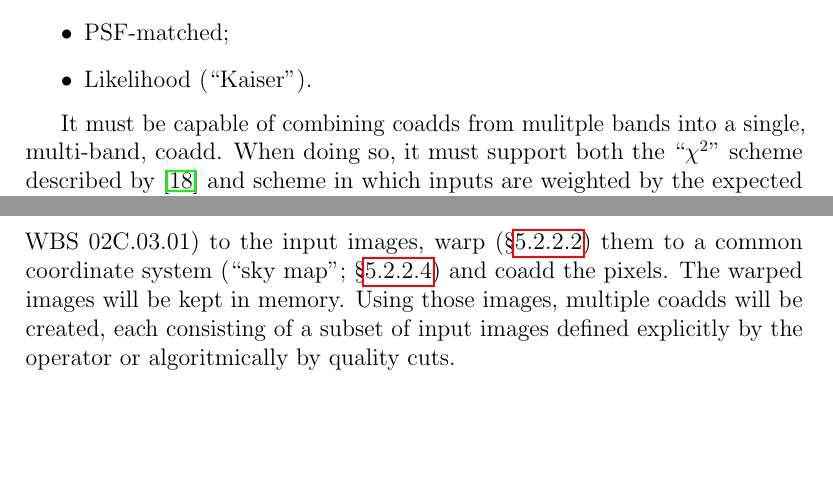
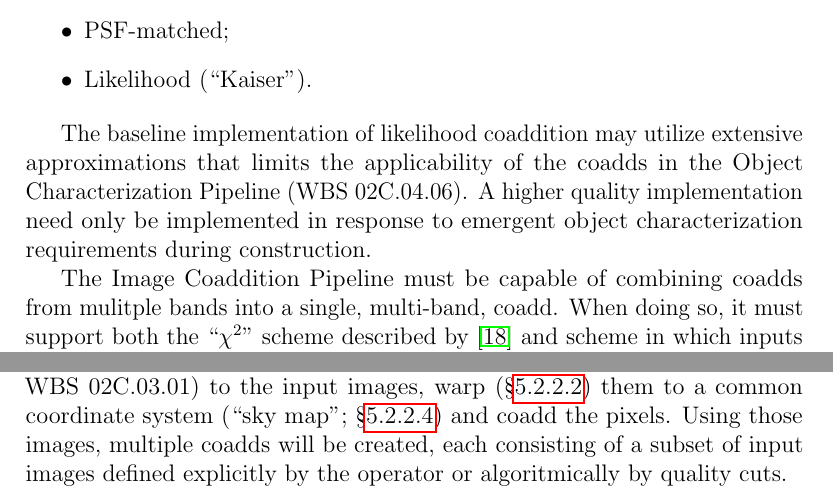
Before and after one commit to lsst/LDM-151, a LaTeX paper (DM_Applications_Design.tex): two parts of pages 37 and 38 of 62, joined at a grey line, cut so that both start at the same text, the shorter picture padded with empty space. Compiled offline with pdfLaTeX.

Commit message:
Response to comments by Jim.

```diff
--- a/DM_Applications_Design.tex
+++ b/DM_Applications_Design.tex
@@ -676,7 +677,9 @@ Image Coaddition Pipeline will produce coadds given a stack of input calibrated
     \item{Likelihood (``Kaiser'').}
 \end{itemize}
 
-It must be capable of combining coadds from mulitple bands into a single, multi-band, coadd. When doing so, it must support both the ``$\chi^2$'' scheme described by \cite{Szalay99} and scheme in which inputs are weighted by the expected SED.
+The baseline implementation of likelihood coaddition may utilize extensive approximations that limits the applicability of the coadds in the Object Characterization Pipeline (\wbsObjChar). A higher quality implementation need only be implemented in response to emergent object characterization requirements during construction.
+
+The Image Coaddition Pipeline must be capable of combining coadds from mulitple bands into a single, multi-band, coadd. When doing so, it must support both the ``$\chi^2$'' scheme described by \cite{Szalay99} and scheme in which inputs are weighted by the expected SED.
 
 When non-PSF-matched coadds are produced, the effective PSF and its variation across the full coadd must be determined and retained. Outliers appearing in a small subset of input images (e.g., transients or moving objects) must not appear in the final co-adds. % RHL how we handle variables (e.g., RR Lyrae's) is not obvious
 
@@ -693,7 +696,7 @@ For performance reasons, the pipeline should be able to simultaneously generate
 \paragraph{Coaddition}
 \label{alg:coadd}
 
-The Coaddition Pipeline will apply the results of the relative astrometric solution (developed as a part of Single Frame Pipeline, \wbsSFM) to the input images, warp (\S\ref{alg:warp}) them to a common coordinate system (``sky map''; \S\ref{alg:skymap}) and coadd the pixels. The warped images will be kept in memory. Using those images, multiple coadds will be created, each consisting of a subset of input images defined explicitly by the operator or algoritmically by quality cuts.
+The Coaddition Pipeline will apply the results of the relative astrometric solution (developed as a part of Single Frame Pipeline, \wbsSFM) to the input images, warp (\S\ref{alg:warp}) them to a common coordinate system (``sky map''; \S\ref{alg:skymap}) and coadd the pixels. Using those images, multiple coadds will be created, each consisting of a subset of input images defined explicitly by the operator or algoritmically by quality cuts.
 
 To accurately measure the colors of galaxies (e.g., for photometric redshifts) in the presence of intra-object color gradients, seeing changes and imperfect galaxy models, the baseline implementation will be capable of producing ``PSF-matched coadds'' using well known PSF-matching algorithms. The Object Characterization Pipeline (\wbsObjChar) will measure object properties on both direct (centroids and shapes) and PSF-matched (fluxes) coadds, as well as fitting galaxy models to the direct coaads.
 
```
Also changed, not shown: DM_Applications_Design.pdf, LDM-151.pdf, DM_Applications_Design.tex (10 more changed lines).
